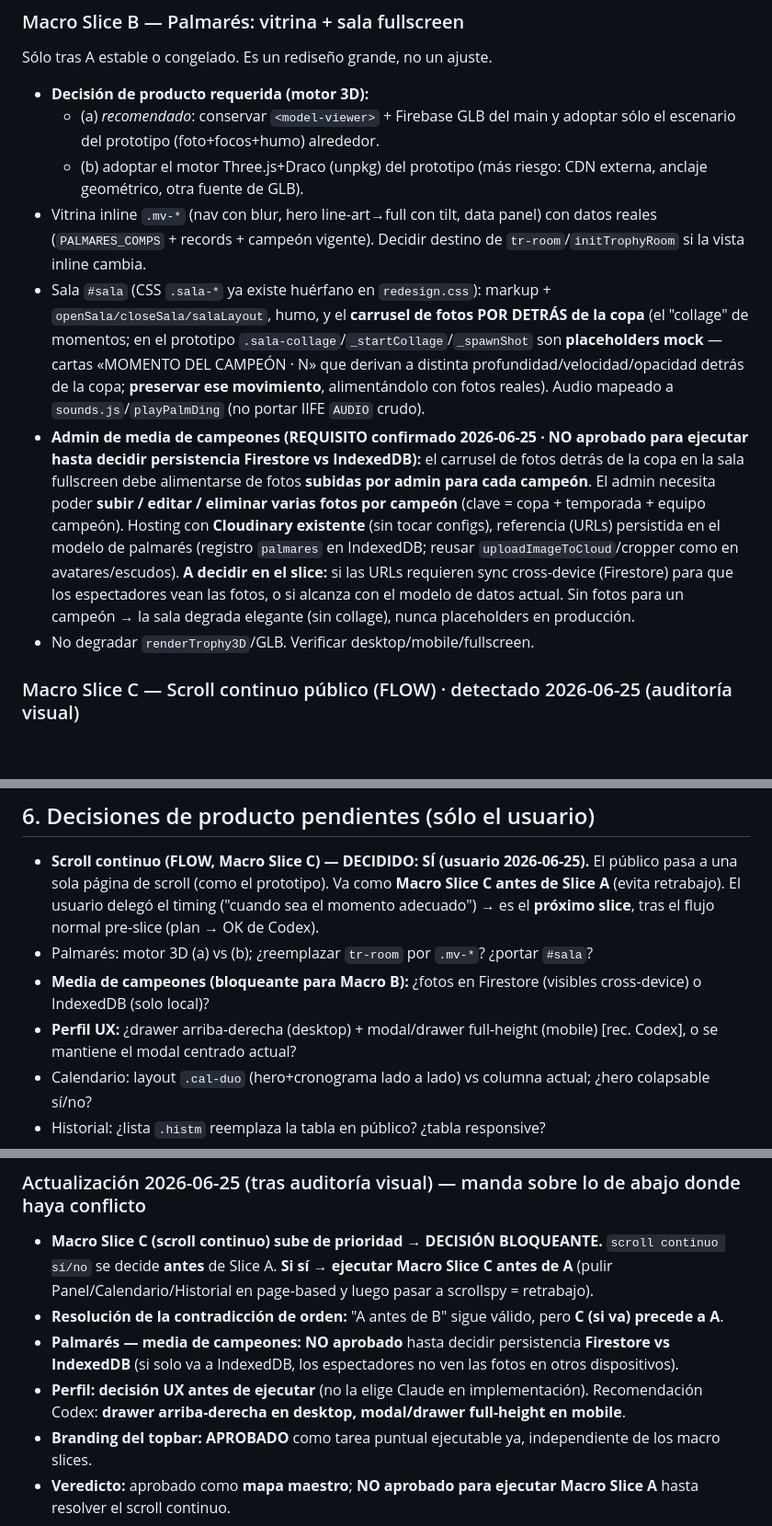
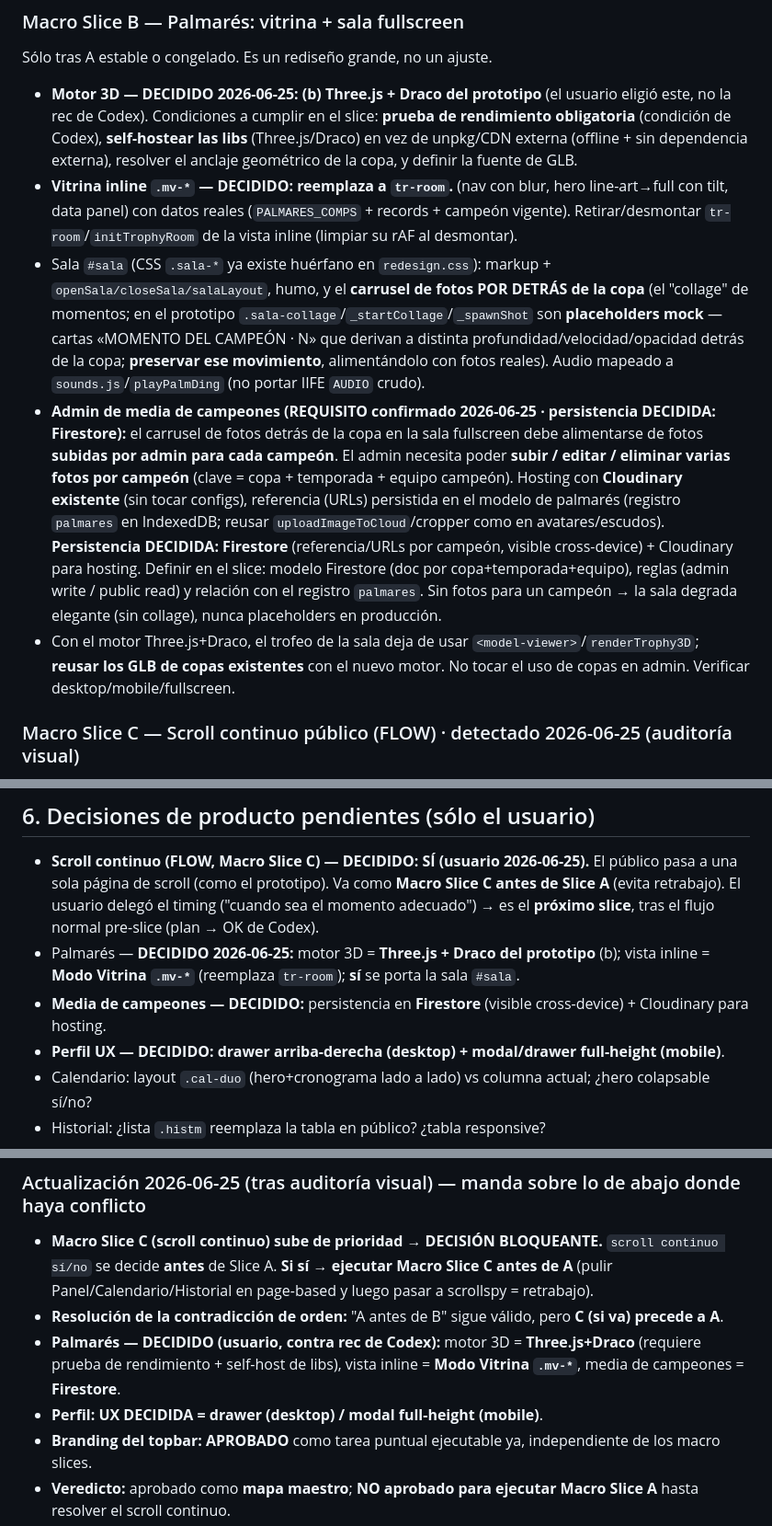
Before and after one commit to theperfectory-blip/tsc-web, a Markdown page: tsc-src/MIGRACION_MACRO_SLICES.md, 3 parts joined by grey strips. Shown at 92% size. Rendered like a GitHub page; blank space fills up the shorter version.

Commit message:
docs(migracion): resolver decisiones de producto Palmares/Perfil
Decisiones del usuario 2026-06-25:
- Palmares motor 3D = Three.js+Draco del prototipo (contra rec de Codex;
  el slice debe incluir prueba de rendimiento + self-host de libs)
- Palmares vista inline = Modo Vitrina .mv-* (reemplaza tr-room)
- Media de campeones = Firestore (visible cross-device) + Cloudinary
- Perfil UX = drawer desktop / modal full-height mobile

Desbloquea Macro Slice B y el paso 2 (Perfil) de Slice A.

Co-Authored-By: Claude Opus 4.8 <noreply@anthropic.com>

```diff
--- a/tsc-src/MIGRACION_MACRO_SLICES.md
+++ b/tsc-src/MIGRACION_MACRO_SLICES.md
@@ -108,13 +108,11 @@ Objetivo: cerrar el delta de las secciones [PARCIAL] sobre módulos reales, sin
 
 ### Macro Slice B — Palmarés: vitrina + sala fullscreen
 Sólo tras A estable o congelado. Es un rediseño grande, no un ajuste.
-- **Decisión de producto requerida (motor 3D):**
-  - (a) *recomendado*: conservar `<model-viewer>` + Firebase GLB del main y adoptar sólo el escenario del prototipo (foto+focos+humo) alrededor.
-  - (b) adoptar el motor Three.js+Draco (unpkg) del prototipo (más riesgo: CDN externa, anclaje geométrico, otra fuente de GLB).
-- Vitrina inline `.mv-*` (nav con blur, hero line-art→full con tilt, data panel) con datos reales (`PALMARES_COMPS` + records + campeón vigente). Decidir destino de `tr-room`/`initTrophyRoom` si la vista inline cambia.
+- **Motor 3D — DECIDIDO 2026-06-25: (b) Three.js + Draco del prototipo** (el usuario eligió este, no la rec de Codex). Condiciones a cumplir en el slice: **prueba de rendimiento obligatoria** (condición de Codex), **self-hostear las libs** (Three.js/Draco) en vez de unpkg/CDN externa (offline + sin dependencia externa), resolver el anclaje geométrico de la copa, y definir la fuente de GLB.
+- **Vitrina inline `.mv-*` — DECIDIDO: reemplaza a `tr-room`.** (nav con blur, hero line-art→full con tilt, data panel) con datos reales (`PALMARES_COMPS` + records + campeón vigente). Retirar/desmontar `tr-room`/`initTrophyRoom` de la vista inline (limpiar su rAF al desmontar).
 - Sala `#sala` (CSS `.sala-*` ya existe huérfano en `redesign.css`): markup + `openSala/closeSala/salaLayout`, humo, y el **carrusel de fotos POR DETRÁS de la copa** (el "collage" de momentos; en el prototipo `.sala-collage`/`_startCollage`/`_spawnShot` son **placeholders mock** — cartas «MOMENTO DEL CAMPEÓN · N» que derivan a distinta profundidad/velocidad/opacidad detrás de la copa; **preservar ese movimiento**, alimentándolo con fotos reales). Audio mapeado a `sounds.js`/`playPalmDing` (no portar IIFE `AUDIO` crudo).
-- **Admin de media de campeones (REQUISITO confirmado 2026-06-25 · NO aprobado para ejecutar hasta decidir persistencia Firestore vs IndexedDB):** el carrusel de fotos detrás de la copa en la sala fullscreen debe alimentarse de fotos **subidas por admin para cada campeón**. El admin necesita poder **subir / editar / eliminar varias fotos por campeón** (clave = copa + temporada + equipo campeón). Hosting con **Cloudinary existente** (sin tocar configs), referencia (URLs) persistida en el modelo de palmarés (registro `palmares` en IndexedDB; reusar `uploadImageToCloud`/cropper como en avatares/escudos). **A decidir en el slice:** si las URLs requieren sync cross-device (Firestore) para que los espectadores vean las fotos, o si alcanza con el modelo de datos actual. Sin fotos para un campeón → la sala degrada elegante (sin collage), nunca placeholders en producción.
-- No degradar `renderTrophy3D`/GLB. Verificar desktop/mobile/fullscreen.
+- **Admin de media de campeones (REQUISITO confirmado 2026-06-25 · persistencia DECIDIDA: Firestore):** el carrusel de fotos detrás de la copa en la sala fullscreen debe alimentarse de fotos **subidas por admin para cada campeón**. El admin necesita poder **subir / editar / eliminar varias fotos por campeón** (clave = copa + temporada + equipo campeón). Hosting con **Cloudinary existente** (sin tocar configs), referencia (URLs) persistida en el modelo de palmarés (registro `palmares` en IndexedDB; reusar `uploadImageToCloud`/cropper como en avatares/escudos). **Persistencia DECIDIDA: Firestore** (referencia/URLs por campeón, visible cross-device) + Cloudinary para hosting. Definir en el slice: modelo Firestore (doc por copa+temporada+equipo), reglas (admin write / public read) y relación con el registro `palmares`. Sin fotos para un campeón → la sala degrada elegante (sin collage), nunca placeholders en producción.
+- Con el motor Three.js+Draco, el trofeo de la sala deja de usar `<model-viewer>`/`renderTrophy3D`; **reusar los GLB de copas existentes** con el nuevo motor. No tocar el uso de copas en admin. Verificar desktop/mobile/fullscreen.
 
 ### Macro Slice C — Scroll continuo público (FLOW) · detectado 2026-06-25 (auditoría visual)
 **Clave para el flow del proyecto. DECIDIDO 2026-06-25: SÍ → es el próximo slice (antes de Slice A).**
@@ -143,9 +141,9 @@ Cambiar el logo del topbar por el isotipo nuevo, sin mover nada más.
 ## 6. Decisiones de producto pendientes (sólo el usuario)
 
 - **Scroll continuo (FLOW, Macro Slice C) — DECIDIDO: SÍ (usuario 2026-06-25).** El público pasa a una sola página de scroll (como el prototipo). Va como **Macro Slice C antes de Slice A** (evita retrabajo). El usuario delegó el timing ("cuando sea el momento adecuado") → es el **próximo slice**, tras el flujo normal pre-slice (plan → OK de Codex).
-- Palmarés: motor 3D (a) vs (b); ¿reemplazar `tr-room` por `.mv-*`? ¿portar `#sala`?
-- **Media de campeones (bloqueante para Macro B):** ¿fotos en Firestore (visibles cross-device) o IndexedDB (solo local)?
-- **Perfil UX:** ¿drawer arriba-derecha (desktop) + modal/drawer full-height (mobile) [rec. Codex], o se mantiene el modal centrado actual?
+- Palmarés — **DECIDIDO 2026-06-25:** motor 3D = **Three.js + Draco del prototipo** (b); vista inline = **Modo Vitrina `.mv-*`** (reemplaza `tr-room`); **sí** se porta la sala `#sala`.
+- **Media de campeones — DECIDIDO:** persistencia en **Firestore** (visible cross-device) + Cloudinary para hosting.
+- **Perfil UX — DECIDIDO:** **drawer arriba-derecha (desktop) + modal/drawer full-height (mobile)**.
 - Calendario: layout `.cal-duo` (hero+cronograma lado a lado) vs columna actual; ¿hero colapsable sí/no?
 - Historial: ¿lista `.histm` reemplaza la tabla en público? ¿tabla responsive?
 - Equipos: ¿load-more además del buscador, o sólo buscador?
@@ -159,8 +157,8 @@ Cambiar el logo del topbar por el isotipo nuevo, sin mover nada más.
 ### Actualización 2026-06-25 (tras auditoría visual) — manda sobre lo de abajo donde haya conflicto
 - **Macro Slice C (scroll continuo) sube de prioridad → DECISIÓN BLOQUEANTE.** `scroll continuo sí/no` se decide **antes** de Slice A. **Si sí → ejecutar Macro Slice C antes de A** (pulir Panel/Calendario/Historial en page-based y luego pasar a scrollspy = retrabajo).
 - **Resolución de la contradicción de orden:** "A antes de B" sigue válido, pero **C (si va) precede a A**.
-- **Palmarés — media de campeones: NO aprobado** hasta decidir persistencia **Firestore vs IndexedDB** (si solo va a IndexedDB, los espectadores no ven las fotos en otros dispositivos).
-- **Perfil: decisión UX antes de ejecutar** (no la elige Claude en implementación). Recomendación Codex: **drawer arriba-derecha en desktop, modal/drawer full-height en mobile**.
+- **Palmarés — DECIDIDO (usuario, contra rec de Codex):** motor 3D = **Three.js+Draco** (requiere prueba de rendimiento + self-host de libs), vista inline = **Modo Vitrina `.mv-*`**, media de campeones = **Firestore**.
+- **Perfil: UX DECIDIDA = drawer (desktop) / modal full-height (mobile)**.
 - **Branding del topbar: APROBADO** como tarea puntual ejecutable ya, independiente de los macro slices.
 - **Veredicto:** aprobado como **mapa maestro**; **NO aprobado para ejecutar Macro Slice A** hasta resolver el scroll continuo.
 - **Próximo paso (actualizado 2026-06-25):** 1) branding del topbar — ✅ hecho · 2) scroll continuo — ✅ DECIDIDO: SÍ · 3) **Macro Slice C (scroll) = próximo slice, antes de A** · 4) recién después, Slice A.
```
Also changed, not shown: other parts of tsc-src/MIGRACION_MACRO_SLICES.md (+1 -1 lines).
